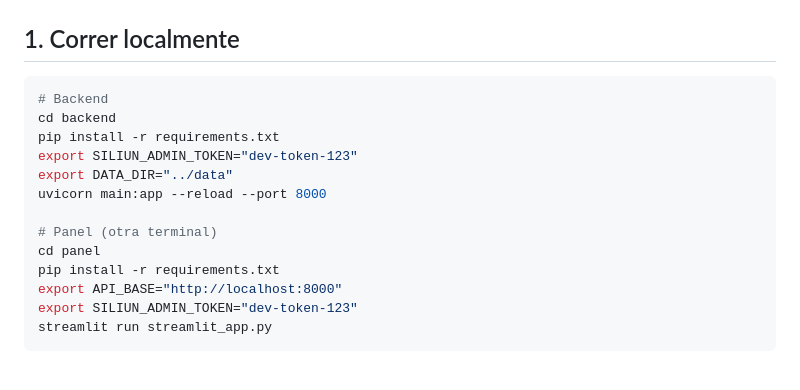
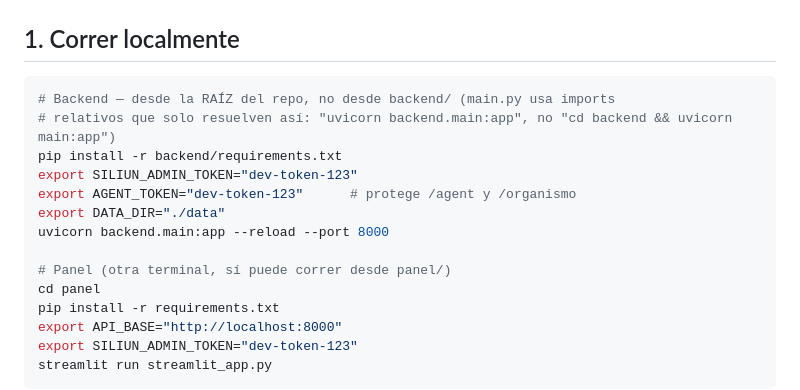
Before and after one commit to thesoulsparadiseco-blip/siliun-panel, a Markdown page: README.md, the part around the change. Rendered like a GitHub page; blank space fills up the shorter version.

Commit message:
Corregir instrucciones rotas de "correr localmente" en el README
"cd backend && uvicorn main:app" nunca funcionó: main.py usa imports
relativos (from . import storage, ...) que solo resuelven corriendo
desde la raíz del repo como "uvicorn backend.main:app" — exactamente
como ya lo hace render.yaml en producción. Se corrige el comando, se
agrega AGENT_TOKEN (necesario para /agent y /organismo, faltaba en el
ejemplo) y se simplifica DATA_DIR a una ruta relativa a la raíz.

Verificado corriendo ambos comandos (el viejo falla con
"ImportError: attempted relative import with no known parent package",
el nuevo carga la app y responde /health) contra un venv con las
dependencias reales instaladas.

Co-Authored-By: Claude Sonnet 5 <noreply@anthropic.com>
Claude-Session: https://claude.ai/code/session_01S9uDrzDJTPtfb78nLg7zk3

````diff
--- a/README.md
+++ b/README.md
@@ -37,14 +37,15 @@ siliun-panel/
 ## 1. Correr localmente
 
 ```bash
-# Backend
-cd backend
-pip install -r requirements.txt
+# Backend — desde la RAÍZ del repo, no desde backend/ (main.py usa imports
+# relativos que solo resuelven así: "uvicorn backend.main:app", no "cd backend && uvicorn main:app")
+pip install -r backend/requirements.txt
 export SILIUN_ADMIN_TOKEN="dev-token-123"
-export DATA_DIR="../data"
-uvicorn main:app --reload --port 8000
+export AGENT_TOKEN="dev-token-123"      # protege /agent y /organismo
+export DATA_DIR="./data"
+uvicorn backend.main:app --reload --port 8000
 
-# Panel (otra terminal)
+# Panel (otra terminal, sí puede correr desde panel/)
 cd panel
 pip install -r requirements.txt
 export API_BASE="http://localhost:8000"
````
